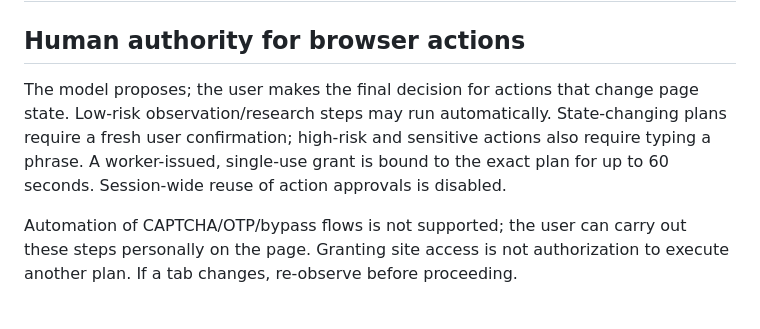
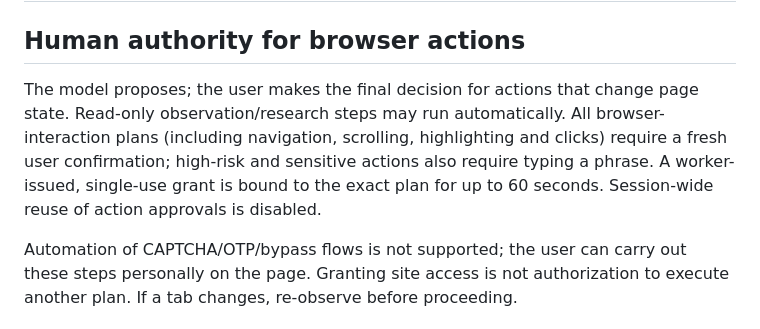
Before and after one commit to the-code-learner/Browser_companion, a Markdown page: docs/security-and-providers.md, the part around the change. Rendered like a GitHub page.

Commit message:
docs: clarify consent required even for low-risk browser interactions

```diff
--- a/docs/security-and-providers.md
+++ b/docs/security-and-providers.md
@@ -2,7 +2,7 @@
 
 ## Human authority for browser actions
 
-The model proposes; the user makes the final decision for actions that change page state. Low-risk observation/research steps may run automatically. State-changing plans require a fresh user confirmation; high-risk and sensitive actions also require typing a phrase. A worker-issued, single-use grant is bound to the exact plan for up to 60 seconds. Session-wide reuse of action approvals is disabled.
+The model proposes; the user makes the final decision for actions that change page state. Read-only observation/research steps may run automatically. All browser-interaction plans (including navigation, scrolling, highlighting and clicks) require a fresh user confirmation; high-risk and sensitive actions also require typing a phrase. A worker-issued, single-use grant is bound to the exact plan for up to 60 seconds. Session-wide reuse of action approvals is disabled.
 
 Automation of CAPTCHA/OTP/bypass flows is not supported; the user can carry out these steps personally on the page. Granting site access is not authorization to execute another plan. If a tab changes, re-observe before proceeding.
 
```
